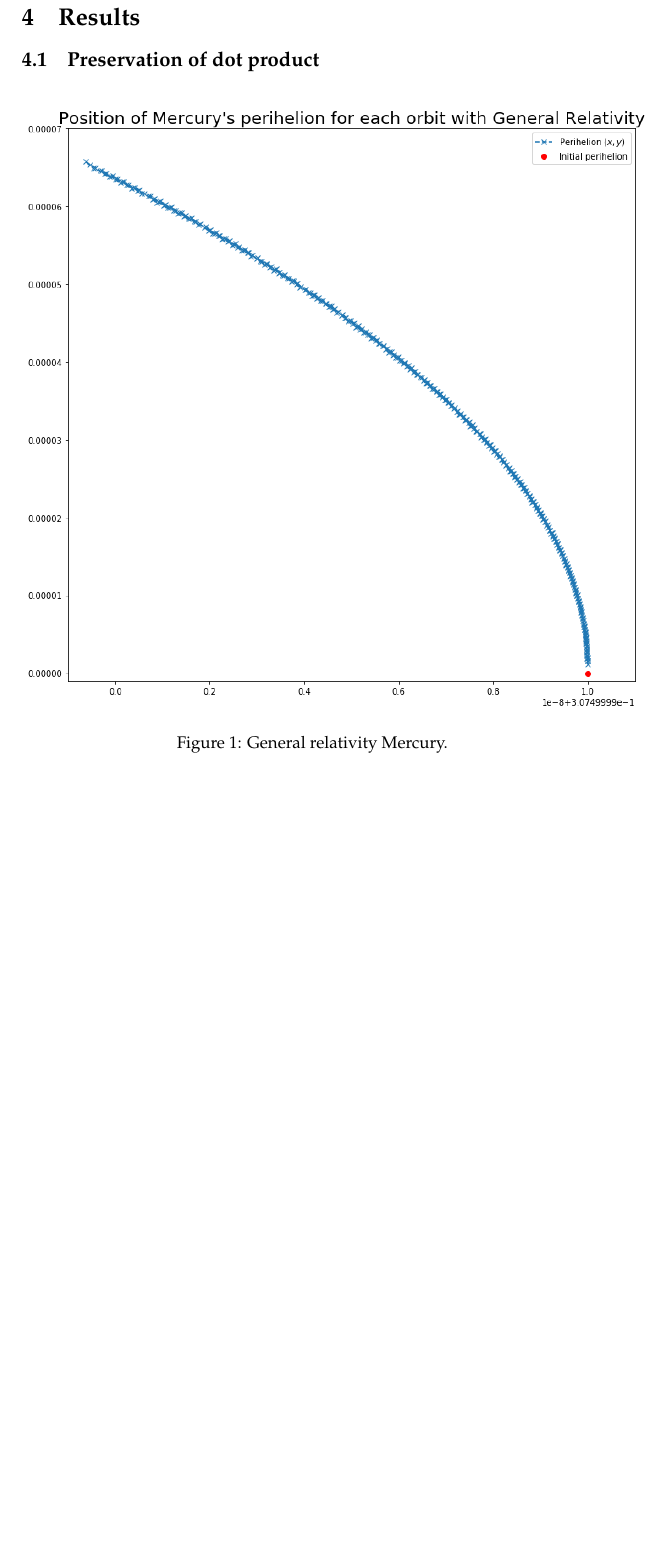
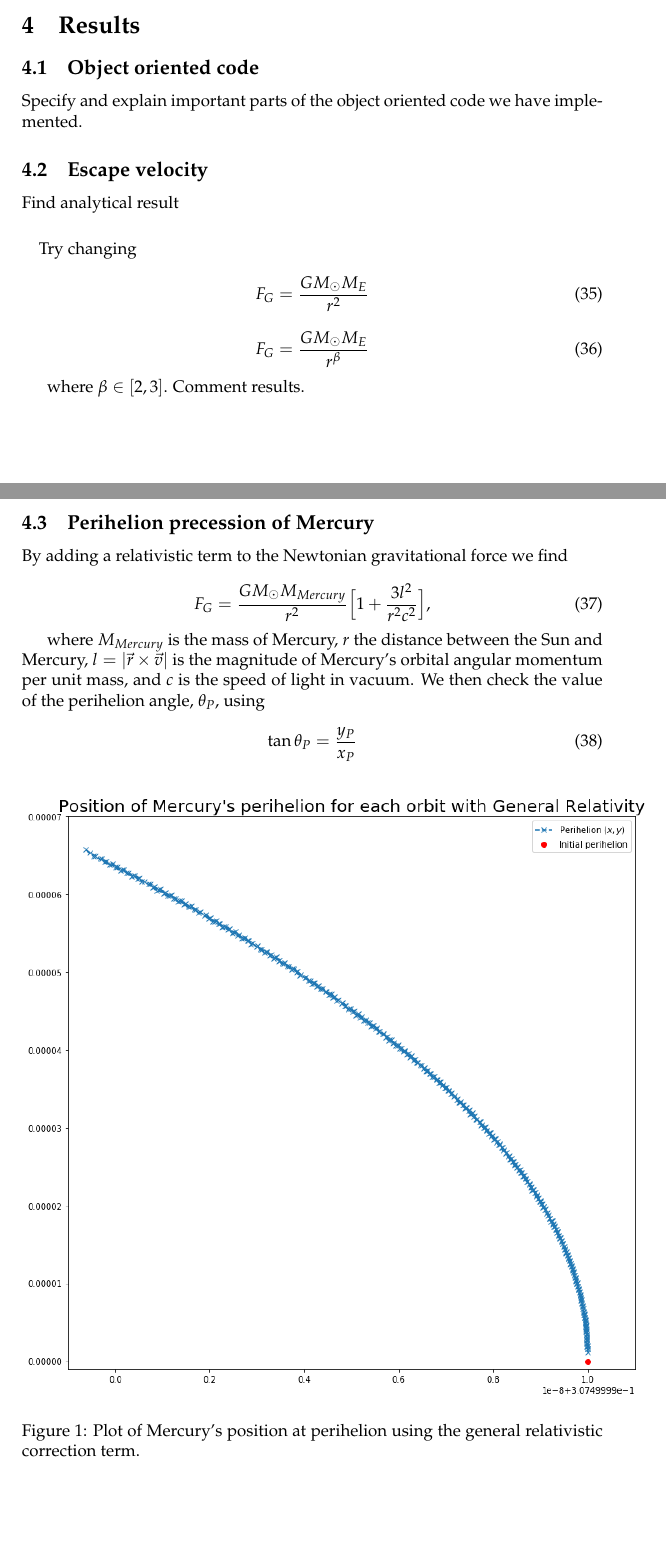
Before and after one commit to auduntre/FYS4150, a LaTeX document (Project 3/LaTeX_report/project3.tex): part of page 7 of 9 before the commit and two parts of pages 6 and 7 of 10 after it, the two joined at a grey line, cut so that both start at the same text, the shorter picture padded with empty space. Compiled offline with pdfLaTeX.

Commit message:
last update.

```diff
--- a/Project 3/LaTeX_report/project3.tex
+++ b/Project 3/LaTeX_report/project3.tex
@@ -320,12 +323,51 @@ Note that the term $v_{i+1}^{(1)}$ depends on $x_{i+1}$, and as such we have to
 All our code, calculations, and plots used can be found in \href{https://github.com/auduntre/FYS4150/tree/master/Project%203}{Auduns GitHub repository}.
 
 \section{Results}
-\subsection{Preservation of dot product}
+\subsection{Object oriented code}
+
+Specify and explain important parts of the object oriented code we have implemented.
+
+
+\subsection{Escape velocity}
+
+Find analytical result
+
+\paragraph{}
+
+Try changing
+
+\begin{equation}
+F_{G} = \dfrac{G M_{\odot} M_{E}}{r^2}
+\end{equation}
+
+
+\begin{equation}
+F_{G} = \dfrac{G M_{\odot} M_{E}}{r^\beta}
+\end{equation}
+
+where $\beta \in [2,3]$. Comment results.
+
+
+
+\subsection{Perihelion precession of Mercury}
+
+By adding a relativistic term to the Newtonian gravitational force we find
+
+\begin{equation}
+F_{G} = \dfrac{G M_{\odot} M_{Mercury}}{r^2}\Big[1 + \dfrac{3l^2}{r^2c^2} \Big],
+\end{equation}
+
+where $M_{Mercury}$ is the mass of Mercury, $r$ the distance between the Sun and Mercury, $l = \lvert \vec{r} \times \vec{v} \rvert$ is the magnitude of Mercury's orbital angular momentum per unit mass, and $c$ is the speed of light in vacuum. We then check the value of the perihelion angle, $\theta_{P}$, using
+
+\begin{equation}
+\tan \theta_{P} = \dfrac{y_{P}}{x_{P}}
+\end{equation}
+
 
 \begin{figure}[H]
 \centering
 \includegraphics[scale=0.5]{plots/GeneralRelativityMercury}
-\caption{General relativity Mercury.}
+\caption{Plot of Mercury's position at perihelion using the general relativistic correction term.}
 \label{GRMercury}
 \end{figure}
 
```
Also changed, not shown: Project 3/LaTeX_report/project3.pdf, Project 3/LaTeX_report/project3.tex (10 more changed lines).
